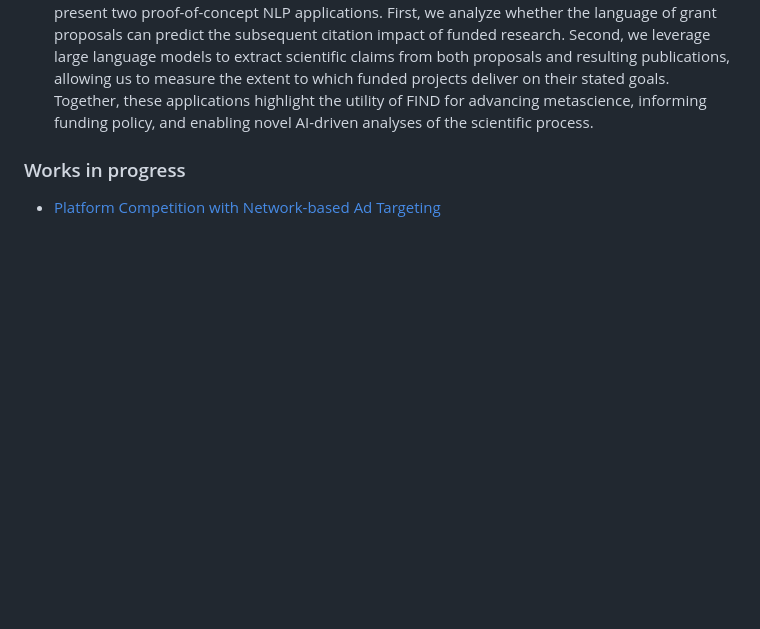
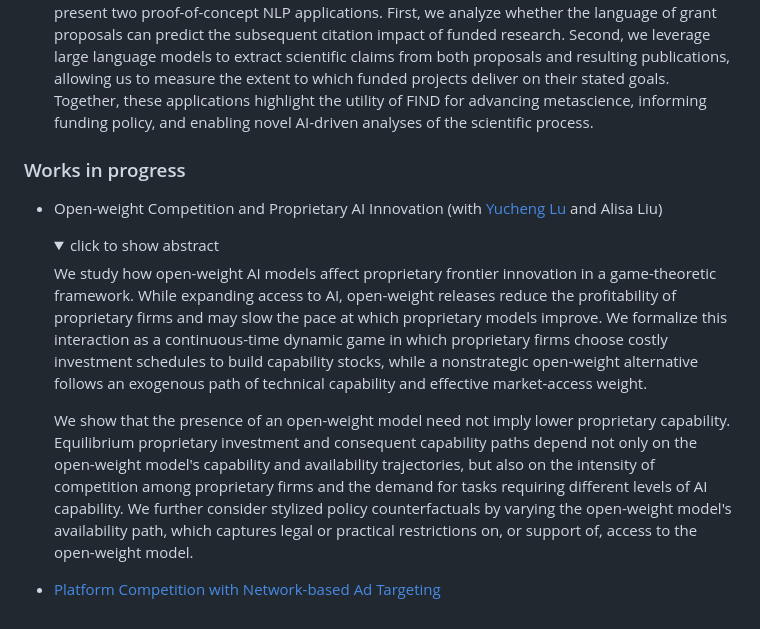
Before and after one commit to kazimiersmith/kazimiersmith.github.io, a Markdown page: index.md, the part around the change. Drawn GitHub-style; folded sections open; blank space fills up the shorter version.

Commit message:
Add open-weight competition paper to works in progress

```diff
--- a/index.md
+++ b/index.md
@@ -57,5 +57,14 @@ I describe my research below.
     </details>
 
 ### Works in progress
+- Open-weight Competition and Proprietary AI Innovation
+    (with [Yucheng Lu](https://sites.google.com/nyu.edu/yuchenglu/home) and Alisa Liu)
+    <details>
+    <summary>click to show abstract</summary>
+
+    We study how open-weight AI models affect proprietary frontier innovation in a game-theoretic framework. While expanding access to AI, open-weight releases reduce the profitability of proprietary firms and may slow the pace at which proprietary models improve. We formalize this interaction as a continuous-time dynamic game in which proprietary firms choose costly investment schedules to build capability stocks, while a nonstrategic open-weight alternative follows an exogenous path of technical capability and effective market-access weight.
+
+    We show that the presence of an open-weight model need not imply lower proprietary capability. Equilibrium proprietary investment and consequent capability paths depend not only on the open-weight model's capability and availability trajectories, but also on the intensity of competition among proprietary firms and the demand for tasks requiring different levels of AI capability. We further consider stylized policy counterfactuals by varying the open-weight model's availability path, which captures legal or practical restrictions on, or support of, access to the open-weight model.
+    </details>
 
 - [Platform Competition with Network-based Ad Targeting](/docs/platform_choice_networks_slides.pdf)
```
